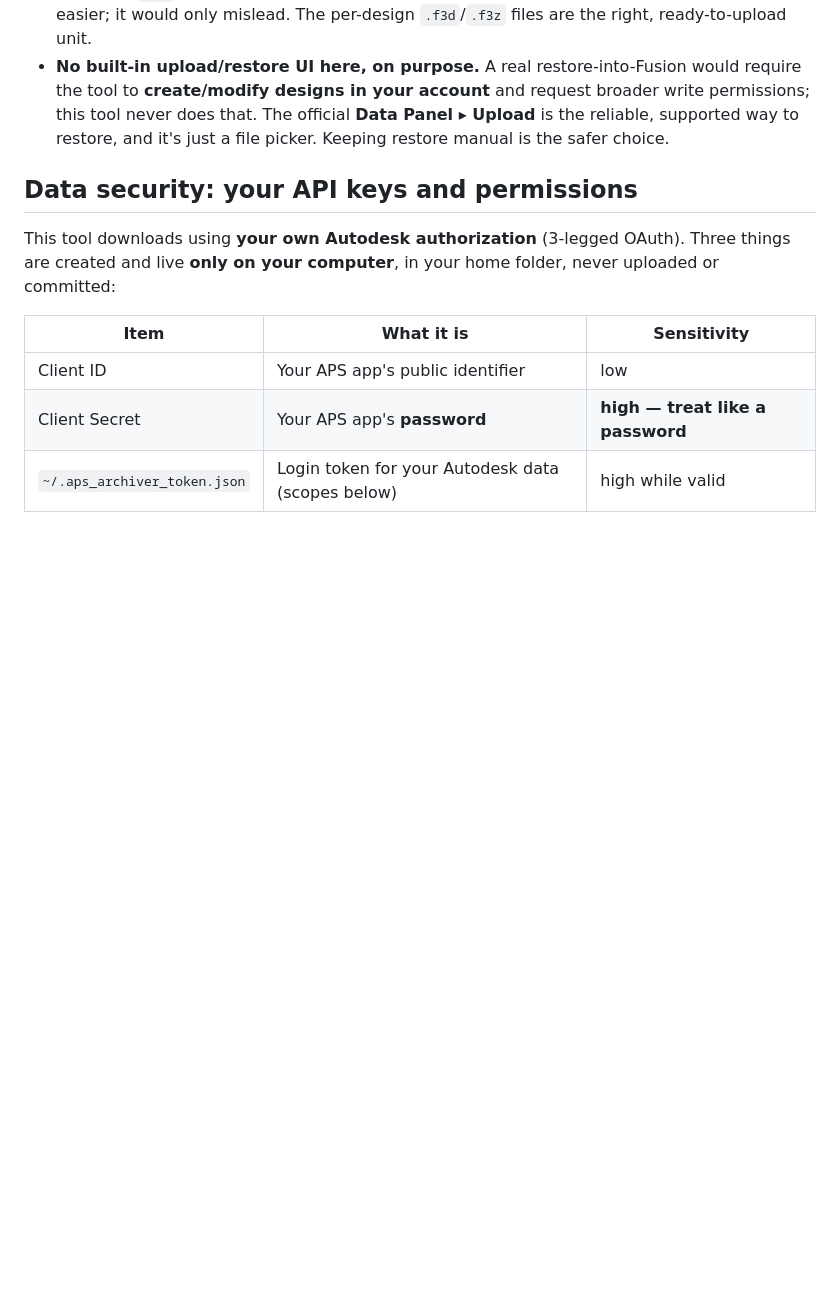
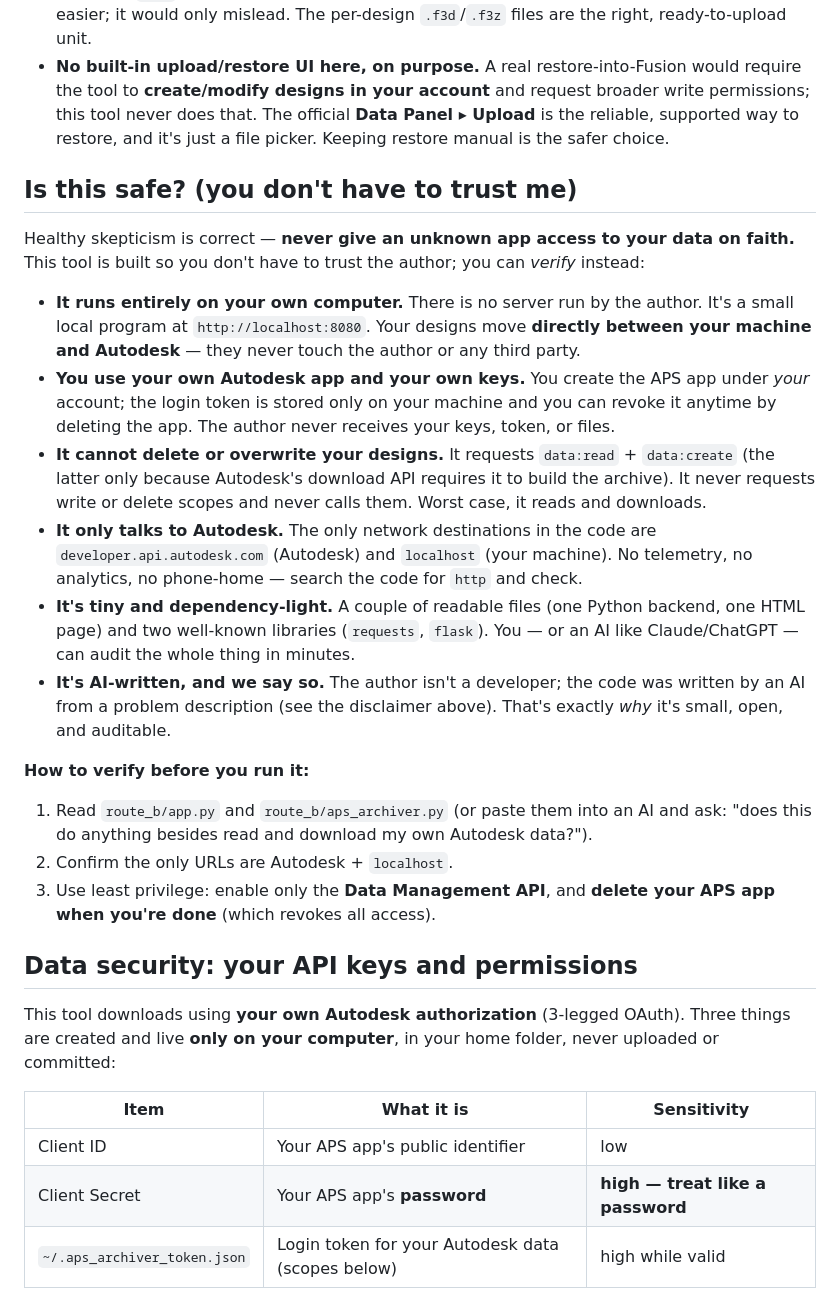
Before and after one commit to max05210238/Fusion360-Archiver, a Markdown page: README.md, the part around the change. GitHub-like rendering; blank space fills up the shorter version.

```diff
--- a/README.md
+++ b/README.md
@@ -307,6 +307,36 @@ have to upload them one by one.
   never does that. The official **Data Panel ▸ Upload** is the reliable, supported way to restore, and
   it's just a file picker. Keeping restore manual is the safer choice.
 
+## Is this safe? (you don't have to trust me)
+
+Healthy skepticism is correct — **never give an unknown app access to your data on faith.** This tool
+is built so you don't have to trust the author; you can *verify* instead:
+
+- **It runs entirely on your own computer.** There is no server run by the author. It's a small local
+  program at `http://localhost:8080`. Your designs move **directly between your machine and Autodesk** —
+  they never touch the author or any third party.
+- **You use your own Autodesk app and your own keys.** You create the APS app under *your* account; the
+  login token is stored only on your machine and you can revoke it anytime by deleting the app. The
+  author never receives your keys, token, or files.
+- **It cannot delete or overwrite your designs.** It requests `data:read` + `data:create` (the latter
+  only because Autodesk's download API requires it to build the archive). It never requests write or
+  delete scopes and never calls them. Worst case, it reads and downloads.
+- **It only talks to Autodesk.** The only network destinations in the code are
+  `developer.api.autodesk.com` (Autodesk) and `localhost` (your machine). No telemetry, no analytics,
+  no phone-home — search the code for `http` and check.
+- **It's tiny and dependency-light.** A couple of readable files (one Python backend, one HTML page) and
+  two well-known libraries (`requests`, `flask`). You — or an AI like Claude/ChatGPT — can audit the
+  whole thing in minutes.
+- **It's AI-written, and we say so.** The author isn't a developer; the code was written by an AI from a
+  problem description (see the disclaimer above). That's exactly *why* it's small, open, and auditable.
+
+**How to verify before you run it:**
+1. Read `route_b/app.py` and `route_b/aps_archiver.py` (or paste them into an AI and ask: "does this do
+   anything besides read and download my own Autodesk data?").
+2. Confirm the only URLs are Autodesk + `localhost`.
+3. Use least privilege: enable only the **Data Management API**, and **delete your APS app when you're
+   done** (which revokes all access).
+
 ## Data security: your API keys and permissions
 
 This tool downloads using **your own Autodesk authorization** (3-legged OAuth). Three things are
```
Also changed, not shown: SECURITY.md (added, +42 -0 lines).
